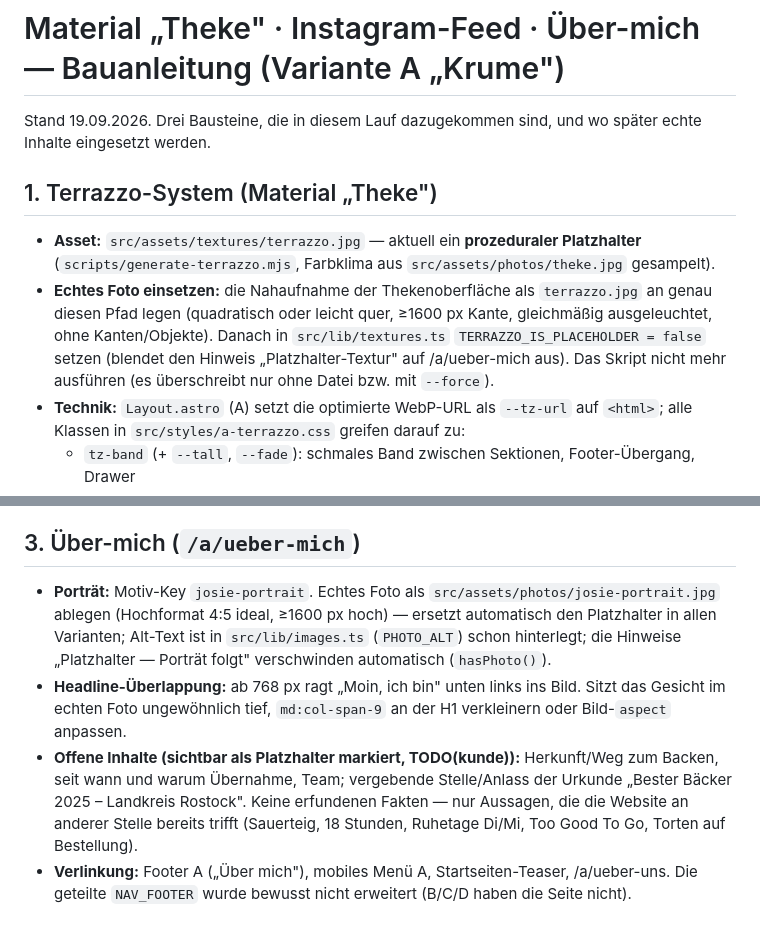
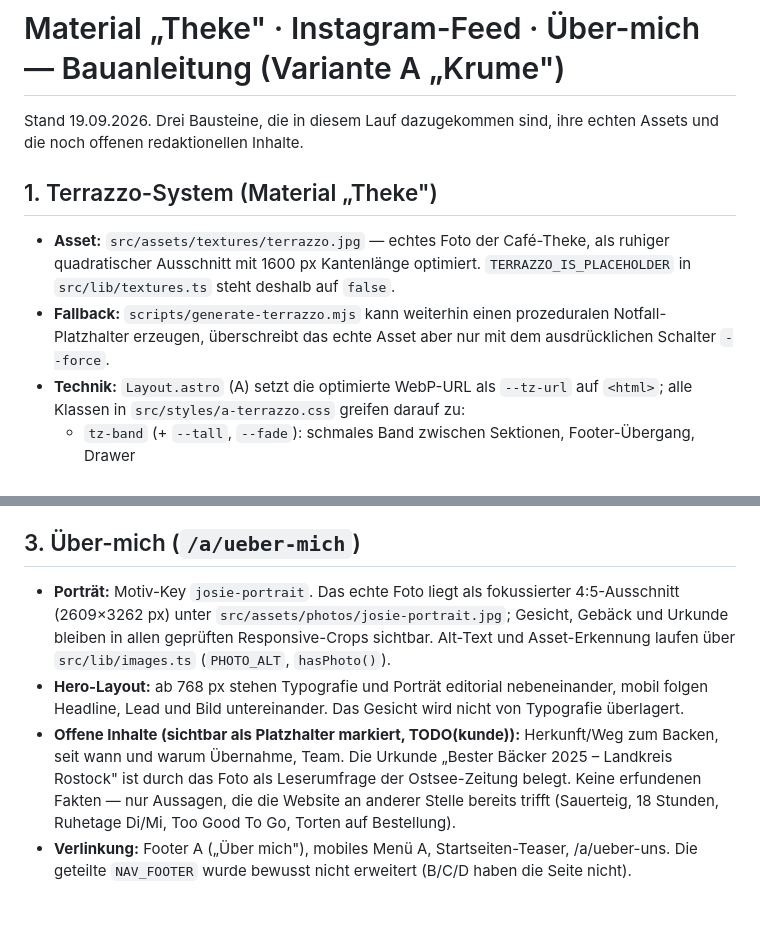
Before and after one commit to Konradattelematika/sauerundsaftig, a Markdown page: docs/MATERIAL-THEKE.md, 2 parts joined by grey strips. GitHub-like rendering.

Commit message:
Asset-Dokumentation nach Bildlieferung aktualisieren

```diff
--- a/docs/MATERIAL-THEKE.md
+++ b/docs/MATERIAL-THEKE.md
@@ -1,17 +1,15 @@
 # Material „Theke" · Instagram-Feed · Über-mich — Bauanleitung (Variante A „Krume")
 
-Stand 19.09.2026. Drei Bausteine, die in diesem Lauf dazugekommen sind, und wo später echte
-Inhalte eingesetzt werden.
+Stand 19.09.2026. Drei Bausteine, die in diesem Lauf dazugekommen sind, ihre echten Assets
+und die noch offenen redaktionellen Inhalte.
 
 ## 1. Terrazzo-System (Material „Theke")
 
-- **Asset:** `src/assets/textures/terrazzo.jpg` — aktuell ein **prozeduraler Platzhalter**
-  (`scripts/generate-terrazzo.mjs`, Farbklima aus `src/assets/photos/theke.jpg` gesampelt).
-- **Echtes Foto einsetzen:** die Nahaufnahme der Thekenoberfläche als `terrazzo.jpg` an
-  genau diesen Pfad legen (quadratisch oder leicht quer, ≥1600 px Kante, gleichmäßig
-  ausgeleuchtet, ohne Kanten/Objekte). Danach in `src/lib/textures.ts`
-  `TERRAZZO_IS_PLACEHOLDER = false` setzen (blendet den Hinweis „Platzhalter-Textur" auf
-  /a/ueber-mich aus). Das Skript nicht mehr ausführen (es überschreibt nur ohne Datei bzw. mit `--force`).
+- **Asset:** `src/assets/textures/terrazzo.jpg` — echtes Foto der Café-Theke, als ruhiger
+  quadratischer Ausschnitt mit 1600 px Kantenlänge optimiert. `TERRAZZO_IS_PLACEHOLDER` in
+  `src/lib/textures.ts` steht deshalb auf `false`.
+- **Fallback:** `scripts/generate-terrazzo.mjs` kann weiterhin einen prozeduralen Notfall-Platzhalter
+  erzeugen, überschreibt das echte Asset aber nur mit dem ausdrücklichen Schalter `--force`.
 - **Technik:** `Layout.astro` (A) setzt die optimierte WebP-URL als `--tz-url` auf `<html>`;
   alle Klassen in `src/styles/a-terrazzo.css` greifen darauf zu:
   - `tz-band` (+ `--tall`, `--fade`): schmales Band zwischen Sektionen, Footer-Übergang, Drawer
@@ -37,15 +35,16 @@ Inhalte eingesetzt werden.
 
 ## 3. Über-mich (`/a/ueber-mich`)
 
-- **Porträt:** Motiv-Key `josie-portrait`. Echtes Foto als `src/assets/photos/josie-portrait.jpg`
-  ablegen (Hochformat 4:5 ideal, ≥1600 px hoch) — ersetzt automatisch den Platzhalter in allen
-  Varianten; Alt-Text ist in `src/lib/images.ts` (`PHOTO_ALT`) schon hinterlegt; die Hinweise
-  „Platzhalter — Porträt folgt" verschwinden automatisch (`hasPhoto()`).
-- **Headline-Überlappung:** ab 768 px ragt „Moin, ich bin" unten links ins Bild. Sitzt das Gesicht
-  im echten Foto ungewöhnlich tief, `md:col-span-9` an der H1 verkleinern oder Bild-`aspect` anpassen.
+- **Porträt:** Motiv-Key `josie-portrait`. Das echte Foto liegt als fokussierter 4:5-Ausschnitt
+  (2609×3262 px) unter `src/assets/photos/josie-portrait.jpg`; Gesicht, Gebäck und Urkunde bleiben
+  in allen geprüften Responsive-Crops sichtbar. Alt-Text und Asset-Erkennung laufen über
+  `src/lib/images.ts` (`PHOTO_ALT`, `hasPhoto()`).
+- **Hero-Layout:** ab 768 px stehen Typografie und Porträt editorial nebeneinander, mobil folgen
+  Headline, Lead und Bild untereinander. Das Gesicht wird nicht von Typografie überlagert.
 - **Offene Inhalte (sichtbar als Platzhalter markiert, TODO(kunde)):** Herkunft/Weg zum Backen,
-  seit wann und warum Übernahme, Team; vergebende Stelle/Anlass der Urkunde „Bester Bäcker 2025 –
-  Landkreis Rostock". Keine erfundenen Fakten — nur Aussagen, die die Website an anderer Stelle
-  bereits trifft (Sauerteig, 18 Stunden, Ruhetage Di/Mi, Too Good To Go, Torten auf Bestellung).
+  seit wann und warum Übernahme, Team. Die Urkunde „Bester Bäcker 2025 – Landkreis Rostock" ist
+  durch das Foto als Leserumfrage der Ostsee-Zeitung belegt. Keine erfundenen Fakten — nur Aussagen,
+  die die Website an anderer Stelle bereits trifft (Sauerteig, 18 Stunden, Ruhetage Di/Mi,
+  Too Good To Go, Torten auf Bestellung).
 - **Verlinkung:** Footer A („Über mich"), mobiles Menü A, Startseiten-Teaser, /a/ueber-uns.
   Die geteilte `NAV_FOOTER` wurde bewusst nicht erweitert (B/C/D haben die Seite nicht).
```
Also changed, not shown: BRAND-TODO.md (+7 -7 lines).
